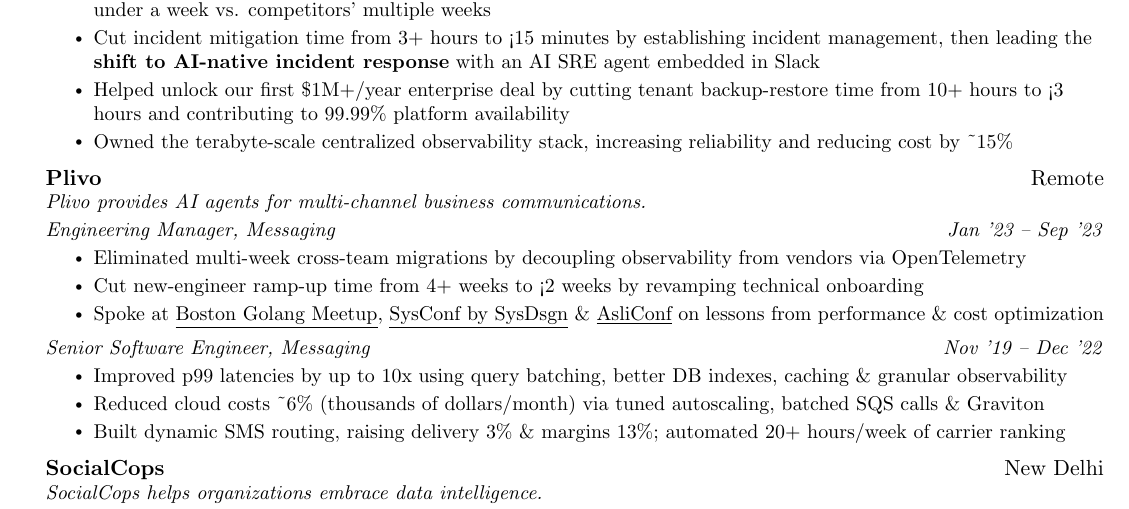
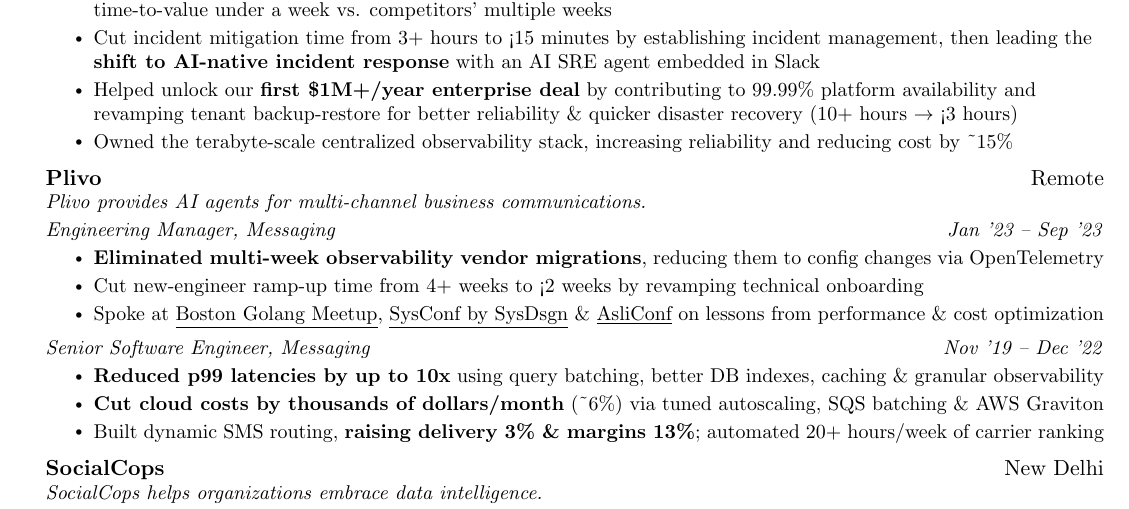
Before and after one commit to checkaayush/checkaayush.github.io, a LaTeX CV (resume/Resume_AayushSarva.tex): part of the page, cut so that both start at the same text. Compiled offline with pdfLaTeX.

Commit message:
Bold the headline results in the Atlan and Plivo roles
Bold one result per bullet so a reviewer skimming the resume sees the
impact first: onboarding time, the first $1M+ enterprise deal, p99
latency, cloud cost savings and SMS delivery and margins. Reword
several bullets to lead with the result: name observability vendor
migrations and that they became config changes, put availability
before backup-restore in the deal bullet, and state the cloud savings
in dollars ahead of the ~6% figure. The site's wording for these
results is unchanged.

Co-Authored-By: Claude Opus 5.5 <noreply@anthropic.com>
Claude-Session: https://claude.ai/code/session_01B4c9BQgkTKAP5m1zKzURo7

```diff
--- a/resume/Resume_AayushSarva.tex
+++ b/resume/Resume_AayushSarva.tex
@@ -126,9 +126,9 @@
       \resumeItemListStart
         \resumeItem{Led a platform team of up to 10 engineers, owning hiring, performance, architecture decisions \& the roadmap}
         \resumeItem{Owned the internal multi-cloud tenant orchestration \& release management platform (750+ tenants, 200+ users)}
-        \resumeItem{Cut tenant onboarding from 24+ hours to $<$2 hours (success rate 70\% $\rightarrow$ \textasciitilde100\%), bringing prospect time-to-value under a week vs. competitors' multiple weeks}
+        \resumeItem{Reduced tenant onboarding from \textbf{24+ hours to $<$2 hours} (success rate 70\% $\rightarrow$ \textasciitilde100\%), bringing prospect time-to-value under a week vs. competitors' multiple weeks}
         \resumeItem{Cut incident mitigation time from 3+ hours to <15 minutes by establishing incident management, then leading the \textbf{shift to AI-native incident response} with an AI SRE agent embedded in Slack}
-        \resumeItem{Helped unlock our first \$1M+/year enterprise deal by cutting tenant backup-restore time from 10+ hours to <3 hours and contributing to 99.99\% platform availability}
+        \resumeItem{Helped unlock our \textbf{first \$1M+/year enterprise deal} by contributing to 99.99\% platform availability and revamping tenant backup-restore for better reliability \& quicker disaster recovery (10+ hours $\rightarrow$ <3 hours)}
         \resumeItem{Owned the terabyte-scale centralized observability stack, increasing reliability and reducing cost by \textasciitilde15\%}
 
       \resumeItemListEnd
@@ -139,7 +139,7 @@
     \resumeSubSubheading
       {Engineering Manager, Messaging}{Jan '23 -- Sep '23}
       \resumeItemListStart
-        \resumeItem{Eliminated multi-week cross-team migrations by decoupling observability from vendors via OpenTelemetry}
+        \resumeItem{\textbf{Eliminated multi-week observability vendor migrations}, reducing them to config changes via OpenTelemetry}
         \resumeItem{Cut new-engineer ramp-up time from 4+ weeks to <2 weeks by revamping technical onboarding}
         \resumeItem{Spoke at
           \href{https://www.linkedin.com/posts/aayushsarva_an-optimisation-saga-with-go-share-7101188464095731712-5HT4/}{\underline{Boston Golang Meetup}},
@@ -151,9 +151,9 @@
     \resumeSubSubheading
       {Senior Software Engineer, Messaging}{Nov '19 -- Dec '22}
       \resumeItemListStart
-        \resumeItem{Improved p99 latencies by up to 10x using query batching, better DB indexes, caching \& granular observability}
-        \resumeItem{Reduced cloud costs \textasciitilde6\% (thousands of dollars/month) via tuned autoscaling, batched SQS calls \& Graviton}
-        \resumeItem{Built dynamic SMS routing, raising delivery 3\% \& margins 13\%; automated 20+ hours/week of carrier ranking}
+        \resumeItem{\textbf{Reduced p99 latencies by up to 10x} using query batching, better DB indexes, caching \& granular observability}
+        \resumeItem{\textbf{Cut cloud costs by thousands of dollars/month} (\textasciitilde6\%) via tuned autoscaling, SQS batching \& AWS Graviton}
+        \resumeItem{Built dynamic SMS routing, \textbf{raising delivery 3\% \& margins 13\%}; automated 20+ hours/week of carrier ranking}
       \resumeItemListEnd
 
     \resumeCompany
```
Also changed, not shown: resume/Resume_AayushSarva.pdf.
